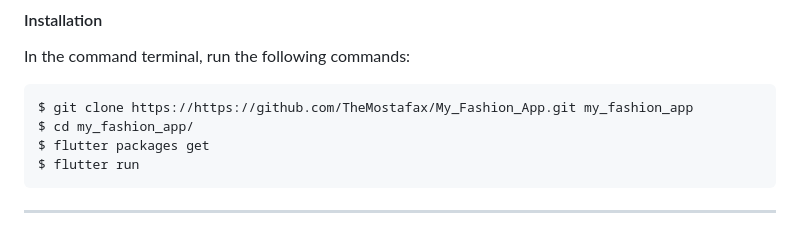
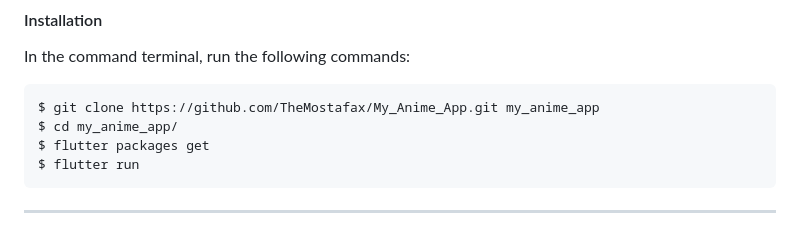
Before and after one commit to TheMostafax/My_Anime_App, a Markdown page: README.md, the part around the change. Rendered like a GitHub page.

```diff
--- a/README.md
+++ b/README.md
@@ -193,8 +193,8 @@ https://github.com/TheMostafax/My_Anime_App/assets/81190585/603c4447-c9cd-4f77-b
 
 In the command terminal, run the following commands:
 
-    $ git clone https://https://github.com/TheMostafax/My_Fashion_App.git my_fashion_app
-    $ cd my_fashion_app/
+    $ git clone https://github.com/TheMostafax/My_Anime_App.git my_anime_app
+    $ cd my_anime_app/
     $ flutter packages get
     $ flutter run
 
```
